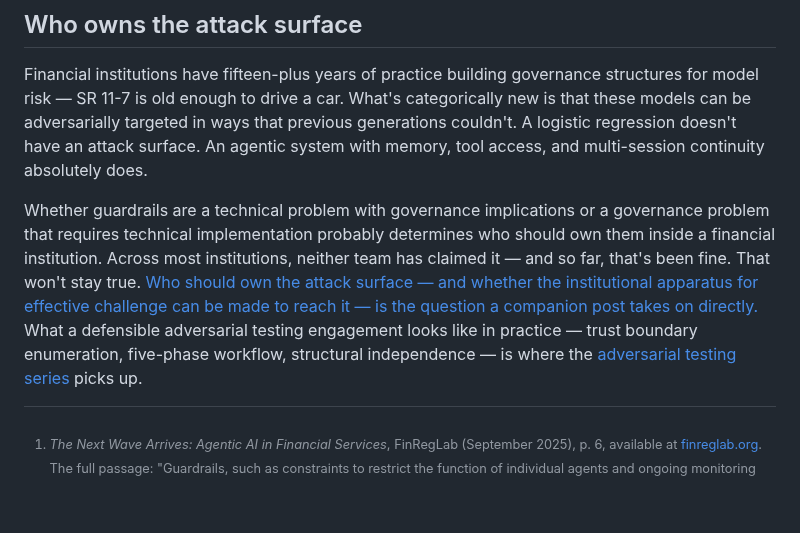
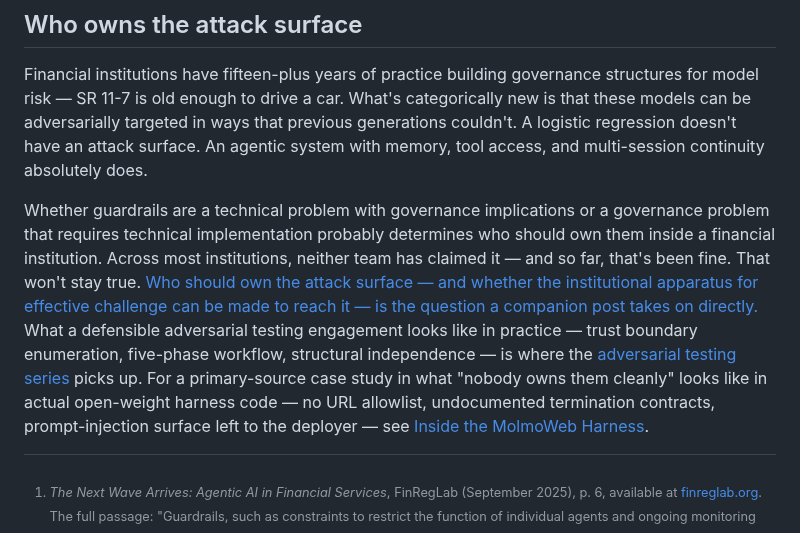
Before and after one commit to wesslen/wesslen.github.io, a Markdown page: posts/guardrails.md, the part around the change. Drawn GitHub-style; blank space fills up the shorter version.

Commit message:
update guardrails

```diff
--- a/posts/guardrails.md
+++ b/posts/guardrails.md
@@ -94,7 +94,7 @@ Cascading failures are the one I find hardest to reason about clearly. When a si
 
 Financial institutions have fifteen-plus years of practice building governance structures for model risk — SR 11-7 is old enough to drive a car. What's categorically new is that these models can be adversarially targeted in ways that previous generations couldn't. A logistic regression doesn't have an attack surface. An agentic system with memory, tool access, and multi-session continuity absolutely does.
 
-Whether guardrails are a technical problem with governance implications or a governance problem that requires technical implementation probably determines who should own them inside a financial institution. Across most institutions, neither team has claimed it — and so far, that's been fine. That won't stay true. [Who should own the attack surface — and whether the institutional apparatus for effective challenge can be made to reach it — is the question a companion post takes on directly.](post.html?slug=effective-challenge) What a defensible adversarial testing engagement looks like in practice — trust boundary enumeration, five-phase workflow, structural independence — is where the [adversarial testing series](post.html?slug=adversarial-workflow) picks up.
+Whether guardrails are a technical problem with governance implications or a governance problem that requires technical implementation probably determines who should own them inside a financial institution. Across most institutions, neither team has claimed it — and so far, that's been fine. That won't stay true. [Who should own the attack surface — and whether the institutional apparatus for effective challenge can be made to reach it — is the question a companion post takes on directly.](post.html?slug=effective-challenge) What a defensible adversarial testing engagement looks like in practice — trust boundary enumeration, five-phase workflow, structural independence — is where the [adversarial testing series](post.html?slug=adversarial-workflow) picks up. For a primary-source case study in what "nobody owns them cleanly" looks like in actual open-weight harness code — no URL allowlist, undocumented termination contracts, prompt-injection surface left to the deployer — see [Inside the MolmoWeb Harness](post.html?slug=molmoweb-openness-gap).
 
 [^1]: *The Next Wave Arrives: Agentic AI in Financial Services*, FinRegLab (September 2025), p. 6, available at [finreglab.org](https://finreglab.org/research/the-next-wave-arrives-agentic-ai-in-financial-services/). The full passage: "Guardrails, such as constraints to restrict the function of individual agents and ongoing monitoring and troubleshooting, take on heightened importance in this context" — where "this context" is the difficulty of validating multi-component AAI systems holistically rather than component by component.
 [^2]: The Federal Reserve's SR 11-7 guidance is available at [federalreserve.gov](https://www.federalreserve.gov/supervisionreg/srletters/sr1107.pdf). For an end-to-end MRM framework alignment to SR 11-7 specifically for GenAI, see the arxiv paper [2503.15668](https://arxiv.org/pdf/2503.15668).
```
